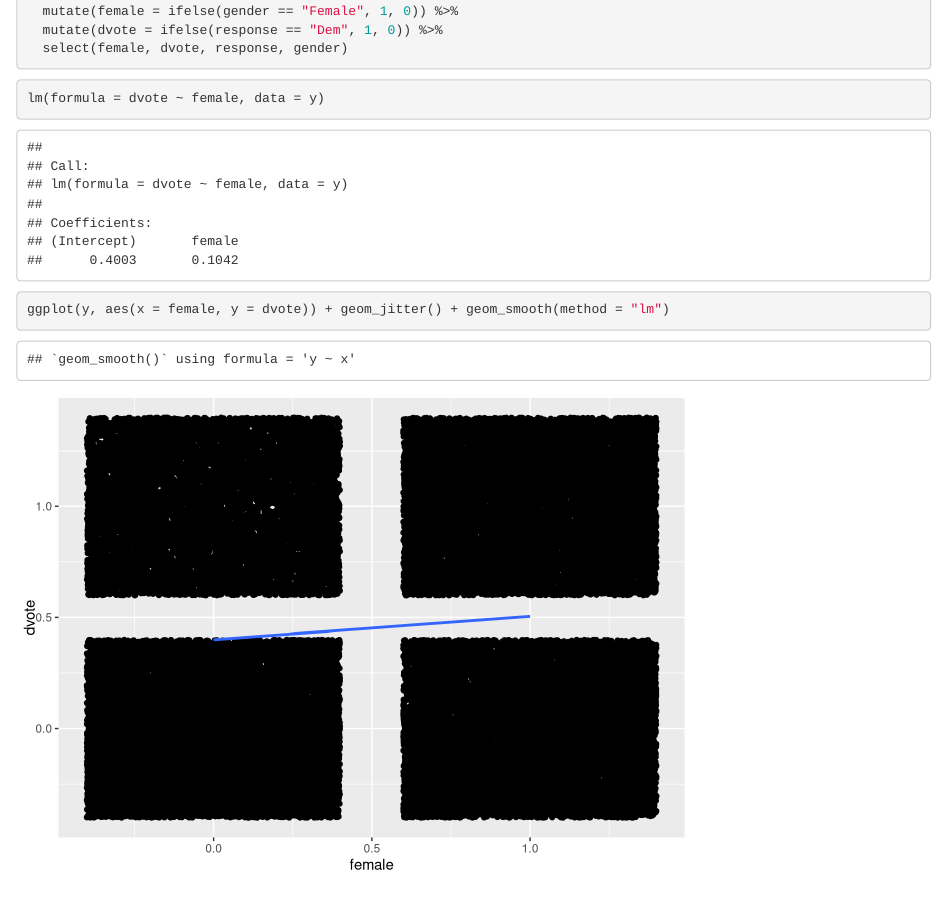
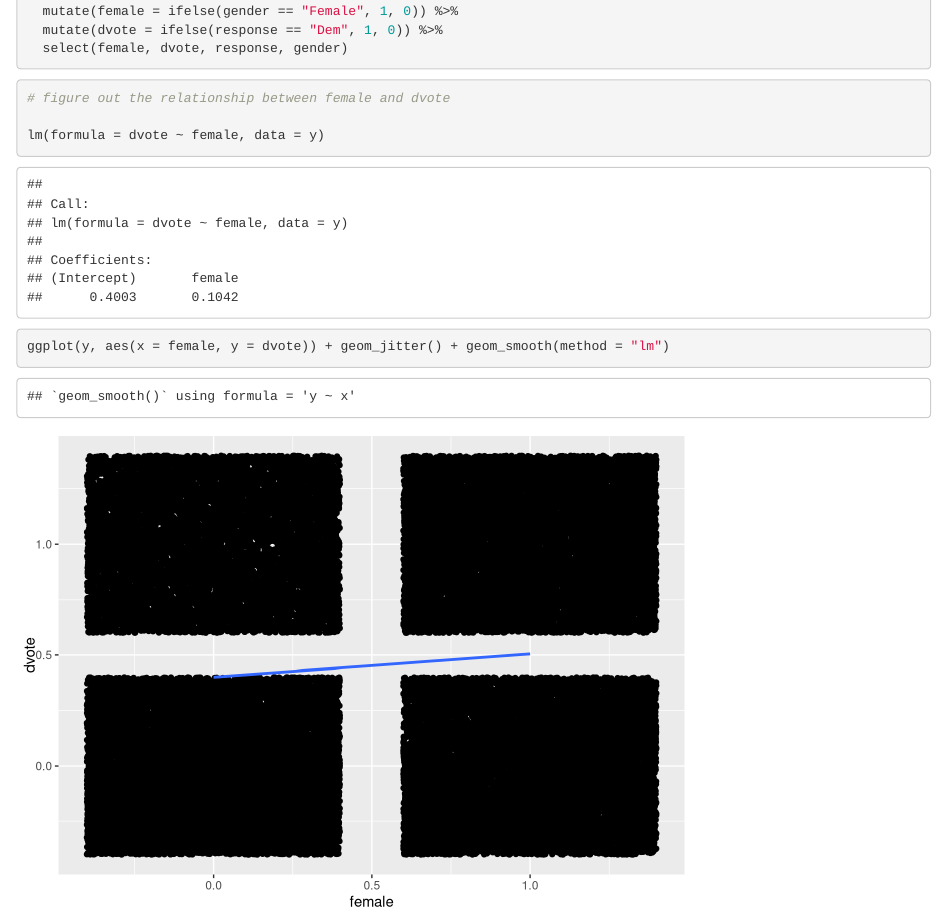
Before and after one commit to bernadette-stadler/class-2019--11-19, an R Markdown document (upshot-sienna.Rmd): the page in a window 1100 px wide, from 2200 px down. Rendered offline with R 4.5, knitr and Pandoc, with nearby package versions; code that draws random numbers runs with fixed seeds of ours; some code elsewhere in the file could not run offline.

Commit message:
third commit

````diff
--- a/upshot-sienna.Rmd
+++ b/upshot-sienna.Rmd
@@ -67,6 +67,8 @@ y <- raw %>%
 ```
 
 ```{r}
+# figure out the relationship between female and dvote
+
 lm(formula = dvote ~ female, data = y)
 
 ggplot(y, aes(x = female, y = dvote)) + geom_jitter() + geom_smooth(method = "lm")
````
